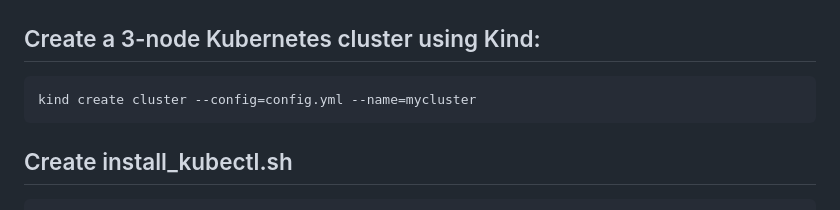
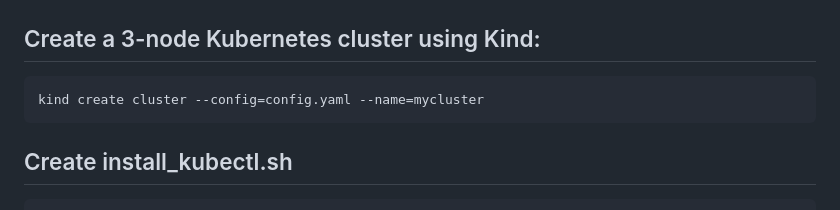
Before and after one commit to AshwiniBansod08/Kubernetes, a Markdown page: installation.md, the part around the change. GitHub-like rendering.

Commit message:
Fix config file extension from .yml to .yaml

`````diff
--- a/installation.md
+++ b/installation.md
@@ -141,7 +141,7 @@ nodes:
 Create a 3-node Kubernetes cluster using Kind:
 ---------------------------------------------
 ````
-kind create cluster --config=config.yml --name=mycluster
+kind create cluster --config=config.yaml --name=mycluster
 ````
 
 Create install_kubectl.sh
`````
